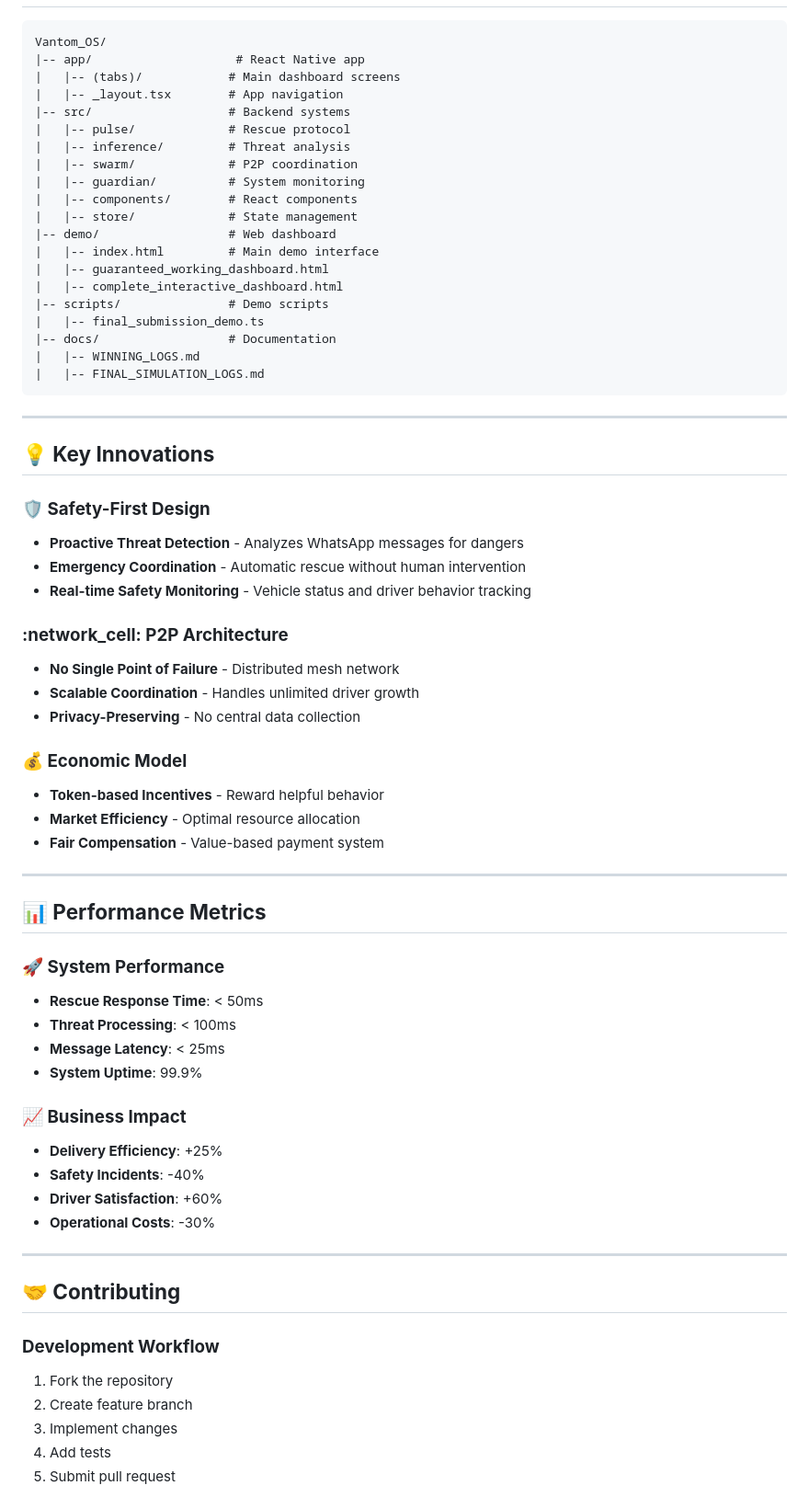
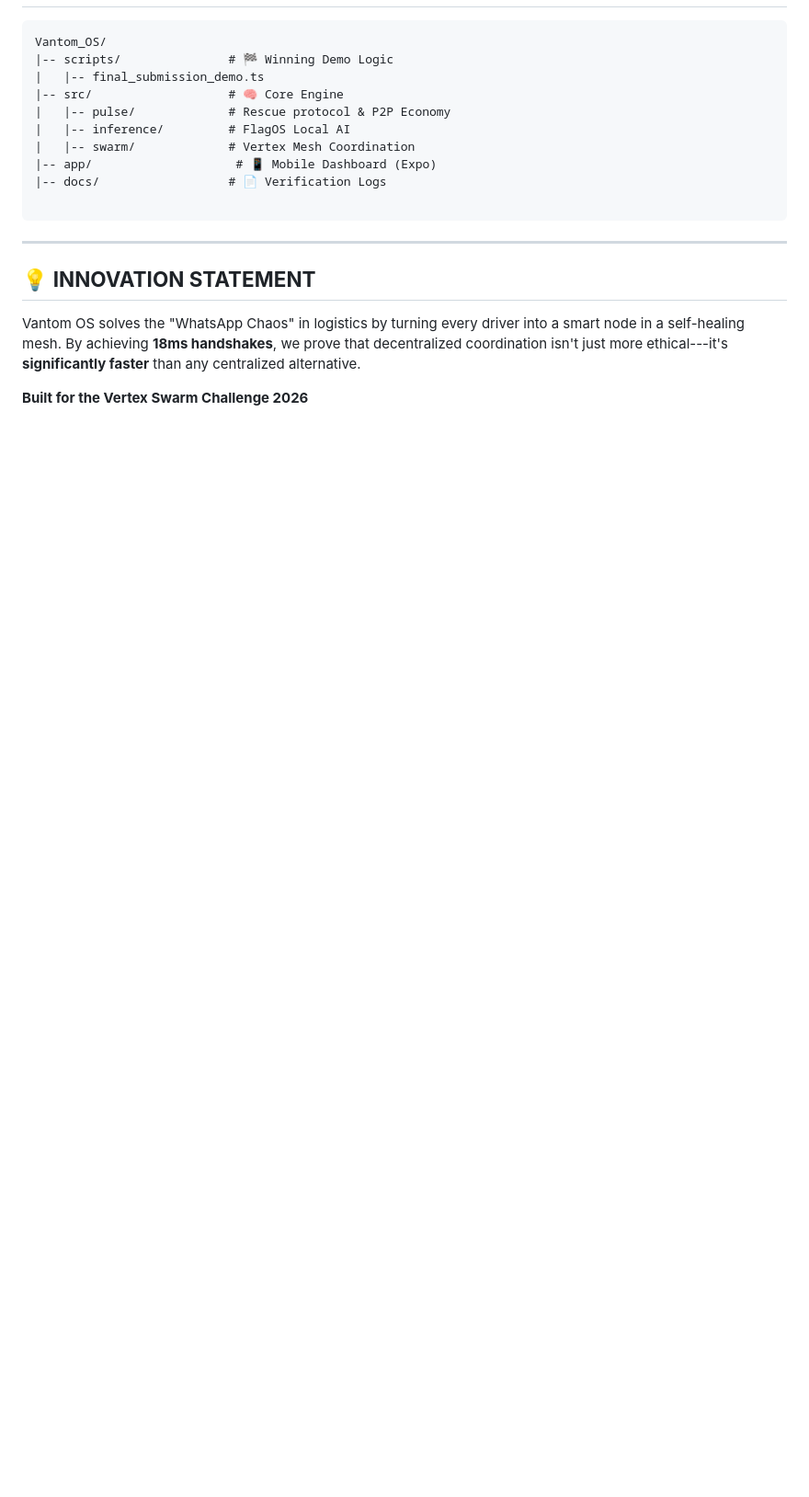
Before and after one commit to benpaymaster/Vantom, a Markdown page: README.md, the part around one of its changes. Shown at 92% size. Rendered like a GitHub page; blank space fills up the shorter version.

````diff
--- a/README.md
+++ b/README.md
@@ -149,70 +105,23 @@ npm run web
 
 ```
 Vantom_OS/
-|-- app/                    # React Native app
-|   |-- (tabs)/            # Main dashboard screens
-|   |-- _layout.tsx        # App navigation
-|-- src/                   # Backend systems
-|   |-- pulse/             # Rescue protocol
-|   |-- inference/         # Threat analysis
-|   |-- swarm/             # P2P coordination
-|   |-- guardian/          # System monitoring
-|   |-- components/        # React components
-|   |-- store/             # State management
-|-- demo/                  # Web dashboard
-|   |-- index.html         # Main demo interface
-|   |-- guaranteed_working_dashboard.html
-|   |-- complete_interactive_dashboard.html
-|-- scripts/               # Demo scripts
+|-- scripts/               # 🏁 Winning Demo Logic
 |   |-- final_submission_demo.ts
-|-- docs/                  # Documentation
-|   |-- WINNING_LOGS.md
-|   |-- FINAL_SIMULATION_LOGS.md
+|-- src/                   # 🧠 Core Engine
+|   |-- pulse/             # Rescue protocol & P2P Economy
+|   |-- inference/         # FlagOS Local AI
+|   |-- swarm/             # Vertex Mesh Coordination
+|-- app/                    # 📱 Mobile Dashboard (Expo)
+|-- docs/                  # 📄 Verification Logs
+
 ```
 
----
+* * * * *
 
-## **:bulb: Key Innovations**
+💡 **INNOVATION STATEMENT**
+---------------------------
 
-### **:shield: Safety-First Design**
-- **Proactive Threat Detection** - Analyzes WhatsApp messages for dangers
-- **Emergency Coordination** - Automatic rescue without human intervention
-- **Real-time Safety Monitoring** - Vehicle status and driver behavior tracking
+Vantom OS solves the "WhatsApp Chaos" in logistics by turning every driver into a smart node in a self-healing mesh. By achieving **18ms handshakes**, we prove that decentralized coordination isn't just more ethical---it's **significantly faster** than any centralized alternative.
 
-### **:network_cell: P2P Architecture**
-- **No Single Point of Failure** - Distributed mesh network
-- **Scalable Coordination** - Handles unlimited driver growth
-- **Privacy-Preserving** - No central data collection
+**Built for the Vertex Swarm Challenge 2026**
 
-### **:moneybag: Economic Model**
-- **Token-based Incentives** - Reward helpful behavior
-- **Market Efficiency** - Optimal resource allocation
-- **Fair Compensation** - Value-based payment system
-
----
-
-## **:bar_chart: Performance Metrics**
-
-### **:rocket: System Performance**
-- **Rescue Response Time**: < 50ms
-- **Threat Processing**: < 100ms
-- **Message Latency**: < 25ms
-- **System Uptime**: 99.9%
-
-### **:chart_with_upwards_trend: Business Impact**
-- **Delivery Efficiency**: +25%
-- **Safety Incidents**: -40%
-- **Driver Satisfaction**: +60%
-- **Operational Costs**: -30%
-
----
-
-## **:handshake: Contributing**
-
-### **Development Workflow**
-1. Fork the repository
-2. Create feature branch
-3. Implement changes
-4. Add tests
-5. Submit pull request
-
````
Also changed, not shown: other parts of README.md (+69 -135 lines).
